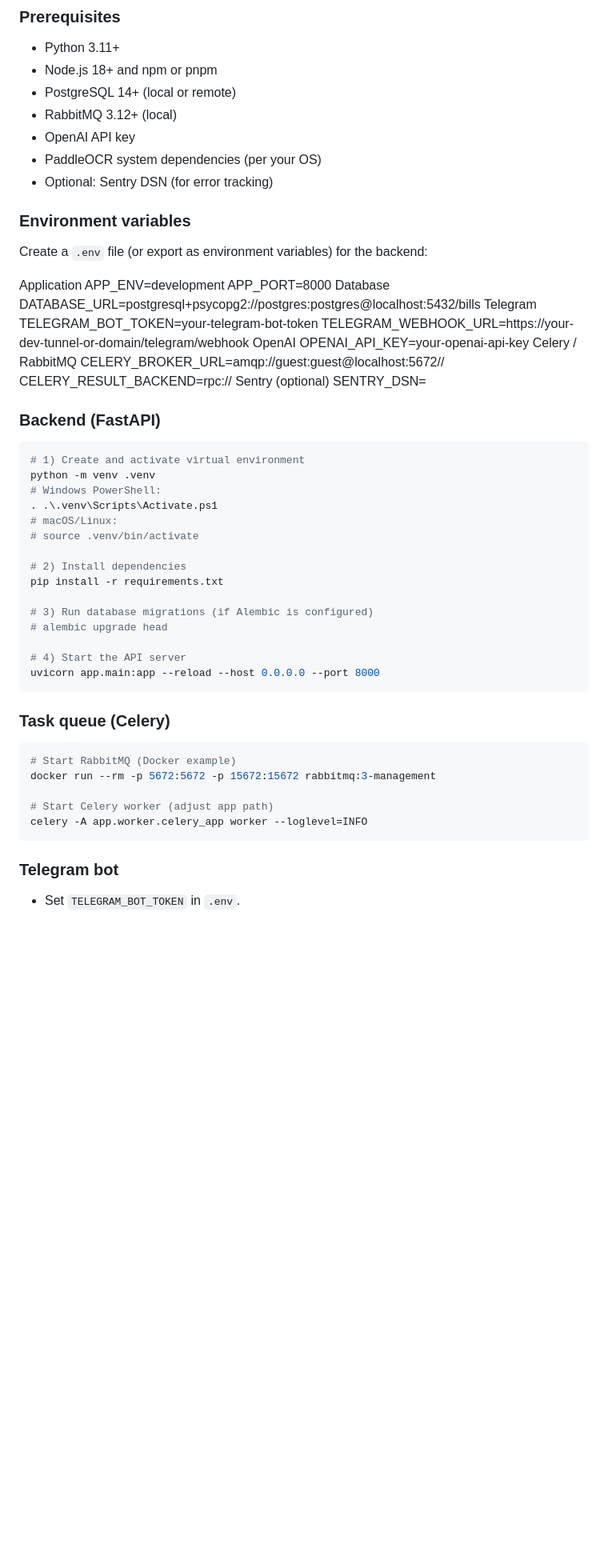
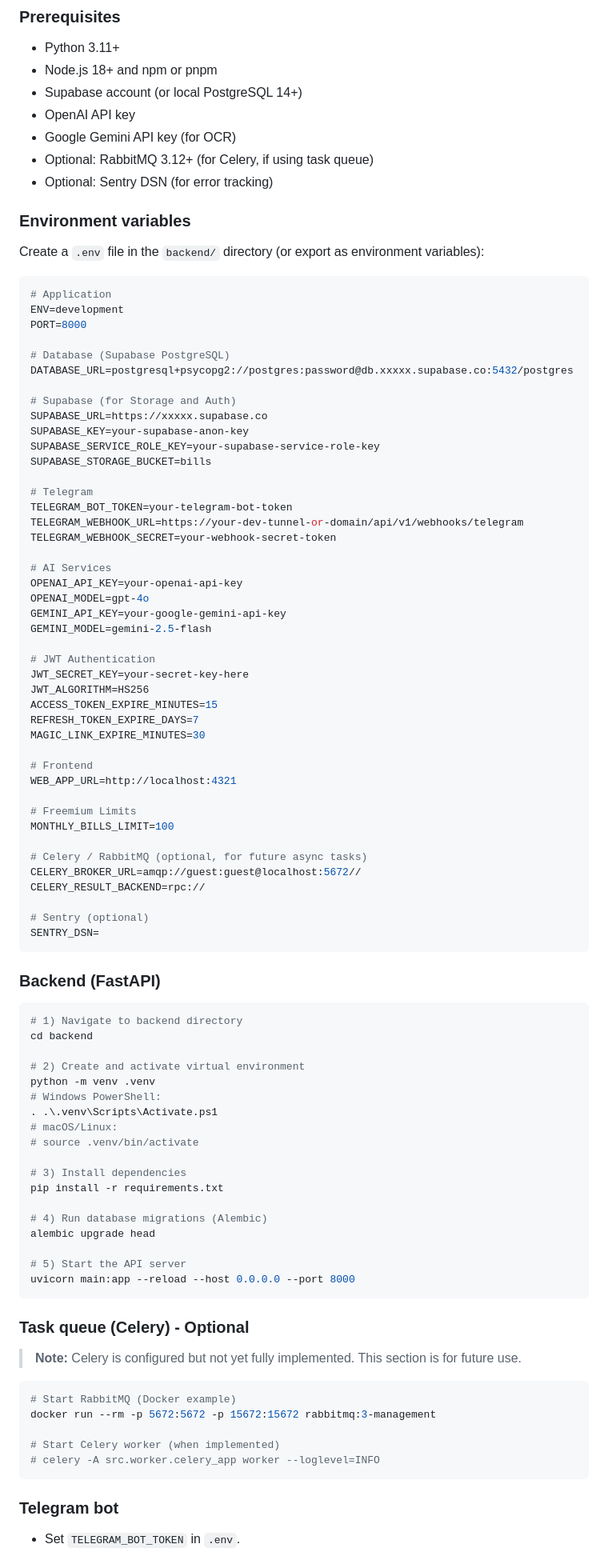
Before and after one commit to piotrpopiolek/10-devs-bills, a Markdown page: README.md, the part around one of its changes. Shown at 80% size. GitHub-like rendering; blank space fills up the shorter version.

````diff
--- a/README.md
+++ b/README.md
@@ -65,60 +70,95 @@ See also: `.ai/tech-stack.md`
 
 - Python 3.11+
 - Node.js 18+ and npm or pnpm
-- PostgreSQL 14+ (local or remote)
-- RabbitMQ 3.12+ (local)
+- Supabase account (or local PostgreSQL 14+)
 - OpenAI API key
-- PaddleOCR system dependencies (per your OS)
+- Google Gemini API key (for OCR)
+- Optional: RabbitMQ 3.12+ (for Celery, if using task queue)
 - Optional: Sentry DSN (for error tracking)
 
 ### Environment variables
 
-Create a `.env` file (or export as environment variables) for the backend:
+Create a `.env` file in the `backend/` directory (or export as environment variables):
 
-Application
-APP_ENV=development
-APP_PORT=8000
-Database
-DATABASE_URL=postgresql+psycopg2://postgres:postgres@localhost:5432/bills
-Telegram
+```bash
+# Application
+ENV=development
+PORT=8000
+
+# Database (Supabase PostgreSQL)
+DATABASE_URL=postgresql+psycopg2://postgres:password@db.xxxxx.supabase.co:5432/postgres
+
+# Supabase (for Storage and Auth)
+SUPABASE_URL=https://xxxxx.supabase.co
+SUPABASE_KEY=your-supabase-anon-key
+SUPABASE_SERVICE_ROLE_KEY=your-supabase-service-role-key
+SUPABASE_STORAGE_BUCKET=bills
+
+# Telegram
 TELEGRAM_BOT_TOKEN=your-telegram-bot-token
-TELEGRAM_WEBHOOK_URL=https://your-dev-tunnel-or-domain/telegram/webhook
-OpenAI
+TELEGRAM_WEBHOOK_URL=https://your-dev-tunnel-or-domain/api/v1/webhooks/telegram
+TELEGRAM_WEBHOOK_SECRET=your-webhook-secret-token
+
+# AI Services
 OPENAI_API_KEY=your-openai-api-key
-Celery / RabbitMQ
+OPENAI_MODEL=gpt-4o
+GEMINI_API_KEY=your-google-gemini-api-key
+GEMINI_MODEL=gemini-2.5-flash
+
+# JWT Authentication
+JWT_SECRET_KEY=your-secret-key-here
+JWT_ALGORITHM=HS256
+ACCESS_TOKEN_EXPIRE_MINUTES=15
+REFRESH_TOKEN_EXPIRE_DAYS=7
+MAGIC_LINK_EXPIRE_MINUTES=30
+
+# Frontend
+WEB_APP_URL=http://localhost:4321
+
+# Freemium Limits
+MONTHLY_BILLS_LIMIT=100
+
+# Celery / RabbitMQ (optional, for future async tasks)
 CELERY_BROKER_URL=amqp://guest:guest@localhost:5672//
 CELERY_RESULT_BACKEND=rpc://
-Sentry (optional)
+
+# Sentry (optional)
 SENTRY_DSN=
+```
 
 ### Backend (FastAPI)
 
 ```bash
-# 1) Create and activate virtual environment
+# 1) Navigate to backend directory
+cd backend
+
+# 2) Create and activate virtual environment
 python -m venv .venv
 # Windows PowerShell:
 . .\.venv\Scripts\Activate.ps1
 # macOS/Linux:
 # source .venv/bin/activate
 
-# 2) Install dependencies
+# 3) Install dependencies
 pip install -r requirements.txt
 
-# 3) Run database migrations (if Alembic is configured)
-# alembic upgrade head
+# 4) Run database migrations (Alembic)
+alembic upgrade head
 
-# 4) Start the API server
-uvicorn app.main:app --reload --host 0.0.0.0 --port 8000
+# 5) Start the API server
+uvicorn main:app --reload --host 0.0.0.0 --port 8000
 ```
 
-### Task queue (Celery)
+### Task queue (Celery) - Optional
+
+> **Note:** Celery is configured but not yet fully implemented. This section is for future use.
 
 ```bash
 # Start RabbitMQ (Docker example)
 docker run --rm -p 5672:5672 -p 15672:15672 rabbitmq:3-management
 
-# Start Celery worker (adjust app path)
-celery -A app.worker.celery_app worker --loglevel=INFO
+# Start Celery worker (when implemented)
+# celery -A src.worker.celery_app worker --loglevel=INFO
 ```
 
 ### Telegram bot
````
Also changed, not shown: other parts of README.md (+77 -53 lines).
